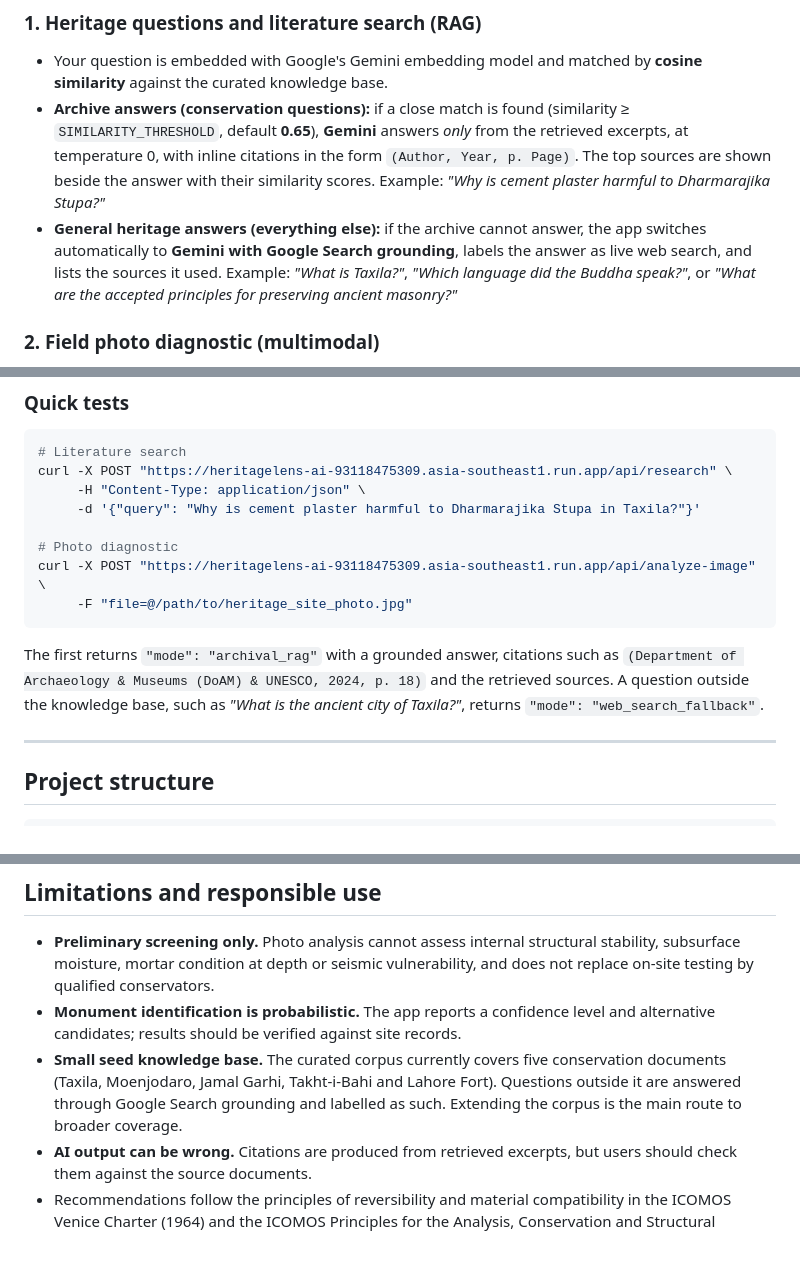
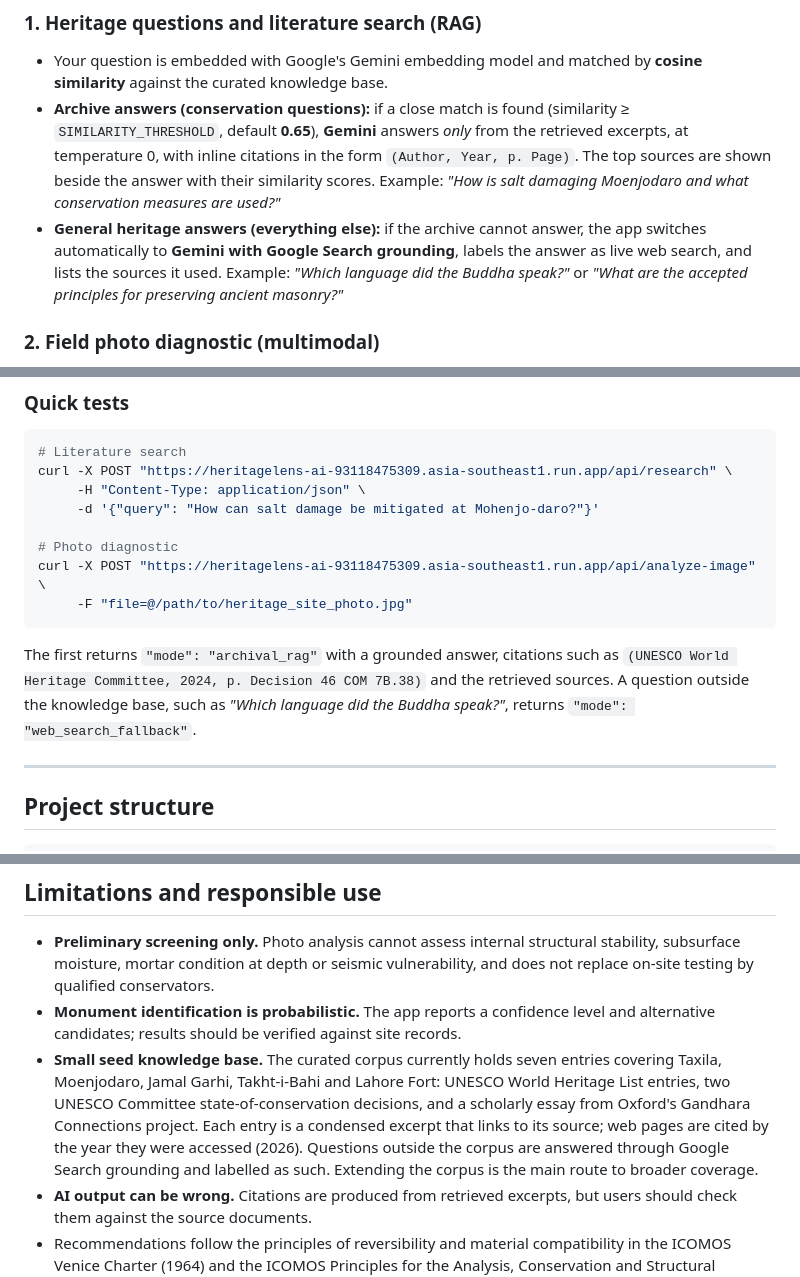
Before and after one commit to Humna-AI/HeritageLens-AI, a Markdown page: README.md, 3 parts joined by grey strips. Drawn GitHub-style; blank space fills up the shorter version.

````diff
--- a/README.md
+++ b/README.md
@@ -24,8 +24,8 @@ Heritage is lost in two ways: the monuments decay, and the **knowledge about how
 
 ### 1. Heritage questions and literature search (RAG)
 - Your question is embedded with Google's Gemini embedding model and matched by **cosine similarity** against the curated knowledge base.
-- **Archive answers (conservation questions):** if a close match is found (similarity ≥ `SIMILARITY_THRESHOLD`, default **0.65**), **Gemini** answers *only* from the retrieved excerpts, at temperature 0, with inline citations in the form `(Author, Year, p. Page)`. The top sources are shown beside the answer with their similarity scores. Example: *"Why is cement plaster harmful to Dharmarajika Stupa?"*
-- **General heritage answers (everything else):** if the archive cannot answer, the app switches automatically to **Gemini with Google Search grounding**, labels the answer as live web search, and lists the sources it used. Example: *"What is Taxila?"*, *"Which language did the Buddha speak?"*, or *"What are the accepted principles for preserving ancient masonry?"*
+- **Archive answers (conservation questions):** if a close match is found (similarity ≥ `SIMILARITY_THRESHOLD`, default **0.65**), **Gemini** answers *only* from the retrieved excerpts, at temperature 0, with inline citations in the form `(Author, Year, p. Page)`. The top sources are shown beside the answer with their similarity scores. Example: *"How is salt damaging Moenjodaro and what conservation measures are used?"*
+- **General heritage answers (everything else):** if the archive cannot answer, the app switches automatically to **Gemini with Google Search grounding**, labels the answer as live web search, and lists the sources it used. Example: *"Which language did the Buddha speak?"* or *"What are the accepted principles for preserving ancient masonry?"*
 
 ### 2. Field photo diagnostic (multimodal)
 - Upload a photo of masonry, a relief or a facade. Gemini vision returns a structured report:
@@ -96,14 +96,14 @@ Uploaded photos are **not stored**; only the structured findings are saved.
 # Literature search
 curl -X POST "https://heritagelens-ai-93118475309.asia-southeast1.run.app/api/research" \
      -H "Content-Type: application/json" \
-     -d '{"query": "Why is cement plaster harmful to Dharmarajika Stupa in Taxila?"}'
+     -d '{"query": "How can salt damage be mitigated at Mohenjo-daro?"}'
 
 # Photo diagnostic
 curl -X POST "https://heritagelens-ai-93118475309.asia-southeast1.run.app/api/analyze-image" \
      -F "file=@/path/to/heritage_site_photo.jpg"
 ```
 
-The first returns `"mode": "archival_rag"` with a grounded answer, citations such as `(Department of Archaeology & Museums (DoAM) & UNESCO, 2024, p. 18)` and the retrieved sources. A question outside the knowledge base, such as *"What is the ancient city of Taxila?"*, returns `"mode": "web_search_fallback"`.
+The first returns `"mode": "archival_rag"` with a grounded answer, citations such as `(UNESCO World Heritage Committee, 2024, p. Decision 46 COM 7B.38)` and the retrieved sources. A question outside the knowledge base, such as *"Which language did the Buddha speak?"*, returns `"mode": "web_search_fallback"`.
 
 ---
 
@@ -172,7 +172,7 @@ In the Firebase console, enable the **Email/Password** and **Google** sign-in pr
 
 - **Preliminary screening only.** Photo analysis cannot assess internal structural stability, subsurface moisture, mortar condition at depth or seismic vulnerability, and does not replace on-site testing by qualified conservators.
 - **Monument identification is probabilistic.** The app reports a confidence level and alternative candidates; results should be verified against site records.
-- **Small seed knowledge base.** The curated corpus currently covers five conservation documents (Taxila, Moenjodaro, Jamal Garhi, Takht-i-Bahi and Lahore Fort). Questions outside it are answered through Google Search grounding and labelled as such. Extending the corpus is the main route to broader coverage.
+- **Small seed knowledge base.** The curated corpus currently holds seven entries covering Taxila, Moenjodaro, Jamal Garhi, Takht-i-Bahi and Lahore Fort: UNESCO World Heritage List entries, two UNESCO Committee state-of-conservation decisions, and a scholarly essay from Oxford's Gandhara Connections project. Each entry is a condensed excerpt that links to its source; web pages are cited by the year they were accessed (2026). Questions outside the corpus are answered through Google Search grounding and labelled as such. Extending the corpus is the main route to broader coverage.
 - **AI output can be wrong.** Citations are produced from retrieved excerpts, but users should check them against the source documents.
 - Recommendations follow the principles of reversibility and material compatibility in the ICOMOS Venice Charter (1964) and the ICOMOS Principles for the Analysis, Conservation and Structural Restoration of Architectural Heritage (2003).
 
````
Also changed, not shown: other parts of README.md (+2 -2 lines).
